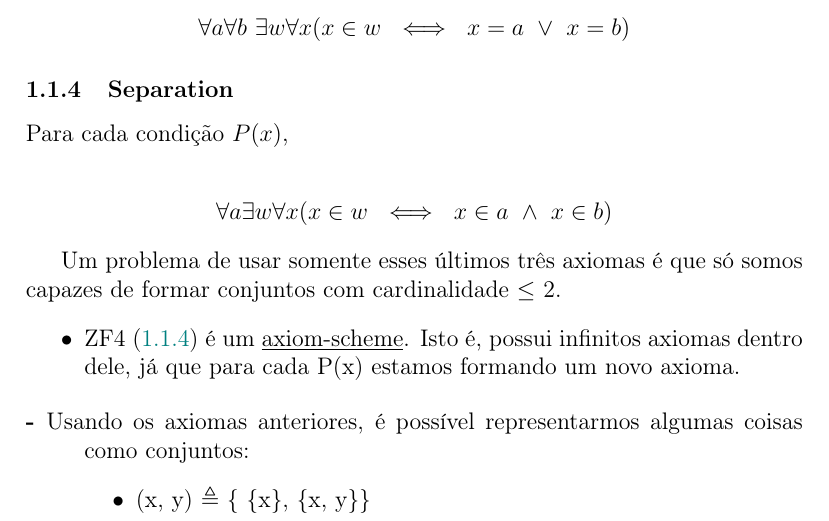
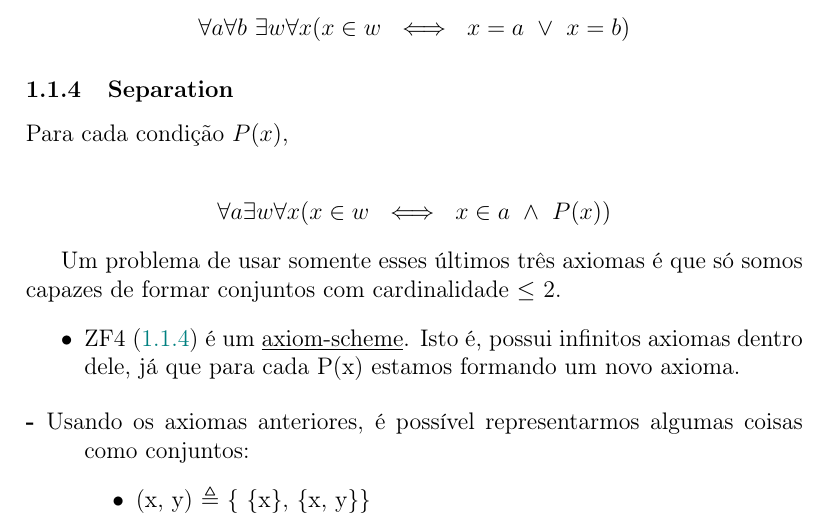
Before and after one commit to YuriAlessandro/BTI-Documents, a LaTeX document (FMC2/fmc2_un2.tex): part of page 3 of 15, cut so that both start at the same text. Compiled offline with pdfLaTeX.

Commit message:
Update fmc2_un2.tex

```diff
--- a/FMC2/fmc2_un2.tex
+++ b/FMC2/fmc2_un2.tex
@@ -73,7 +73,7 @@ $ {\forall a} {\forall b} ~ {\exists w} {\forall x} (x \in w ~ \iff ~ x = a ~\ve
 \label{sec:separation}
 Para cada condição $P(x)$,\\
 \begin{center}
-$ \forall a \exists w \forall x (x \in w ~ \iff ~ x \in a ~\wedge~ x \in b )$
+$ \forall a \exists w \forall x (x \in w ~ \iff ~ x \in a ~\wedge~ P(x) )$
 \end{center}
 
 Um problema de usar somente esses últimos três axiomas é que só somos capazes de formar
```
